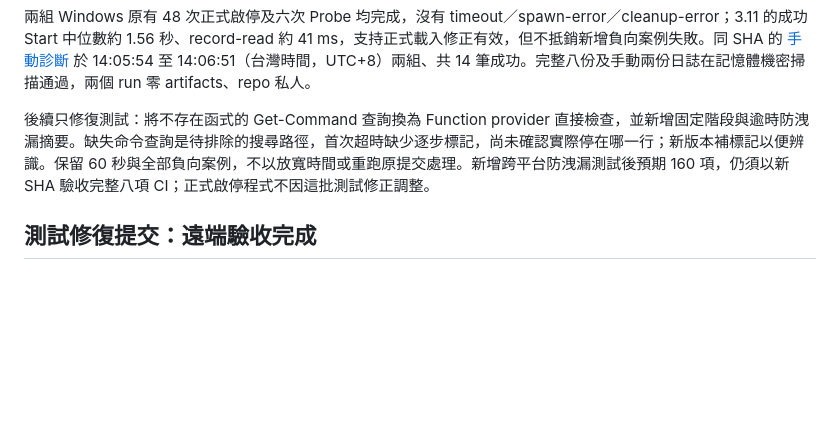
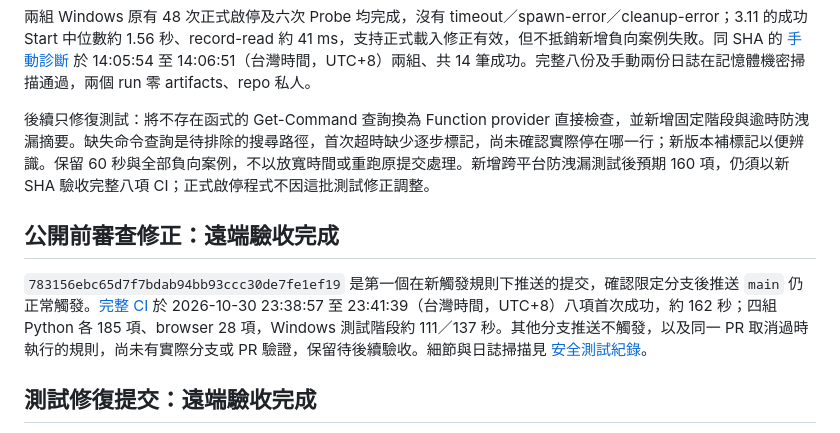
Before and after one commit to kejamestw/skillpane, a Markdown page: docs/CI.md, the part around the change. Rendered like a GitHub page; blank space fills up the shorter version.

```diff
--- a/docs/CI.md
+++ b/docs/CI.md
@@ -99,6 +99,10 @@ Windows 啟停測試會印出允許清單內的階段耗時，說明與安全限
 
 後續只修復測試：將不存在函式的 Get-Command 查詢換為 Function provider 直接檢查，並新增固定階段與逾時防洩漏摘要。缺失命令查詢是待排除的搜尋路徑，首次超時缺少逐步標記，尚未確認實際停在哪一行；新版本補標記以便辨識。保留 60 秒與全部負向案例，不以放寬時間或重跑原提交處理。新增跨平台防洩漏測試後預期 160 項，仍須以新 SHA 驗收完整八項 CI；正式啟停程式不因這批測試修正調整。
 
+## 公開前審查修正：遠端驗收完成
+
+`783156ebc65d7f7bdab94bb93ccc30de7fe1ef19` 是第一個在新觸發規則下推送的提交，確認限定分支後推送 `main` 仍正常觸發。[完整 CI](https://github.com/kejamestw/skillpane/actions/runs/41082646694) 於 2026-10-30 23:38:57 至 23:41:39（台灣時間，UTC+8）八項首次成功，約 162 秒；四組 Python 各 185 項、browser 28 項，Windows 測試階段約 111／137 秒。其他分支推送不觸發，以及同一 PR 取消過時執行的規則，尚未有實際分支或 PR 驗證，保留待後續驗收。細節與日誌掃描見 [安全測試紀錄](SECURITY_TESTING.md)。
+
 ## 測試修復提交：遠端驗收完成
 
 `538d14a9d27b1593f2ae80101e8a7cd51e6d5ce1` 的 [完整 CI](https://github.com/kejamestw/skillpane/actions/runs/41014722654) 於 2026-10-30 14:32:58 至 14:35:32（台灣時間，UTC+8）首次執行八項成功。Windows Python 3.11／3.13 各 160 項（159 通過、1 平台略過），Linux 兩組各 160 項（148 通過、12 平台略過），Chromium／Firefox 共 24 項通過。分流十項與文件測試兩項、secrets、Gitleaks checksum 與最終 validation 成功；八份日誌另在記憶體機密掃描通過，零 artifacts、repo 私人。
```
Also changed, not shown: docs/SECURITY_TESTING.md (+4 -2 lines).
